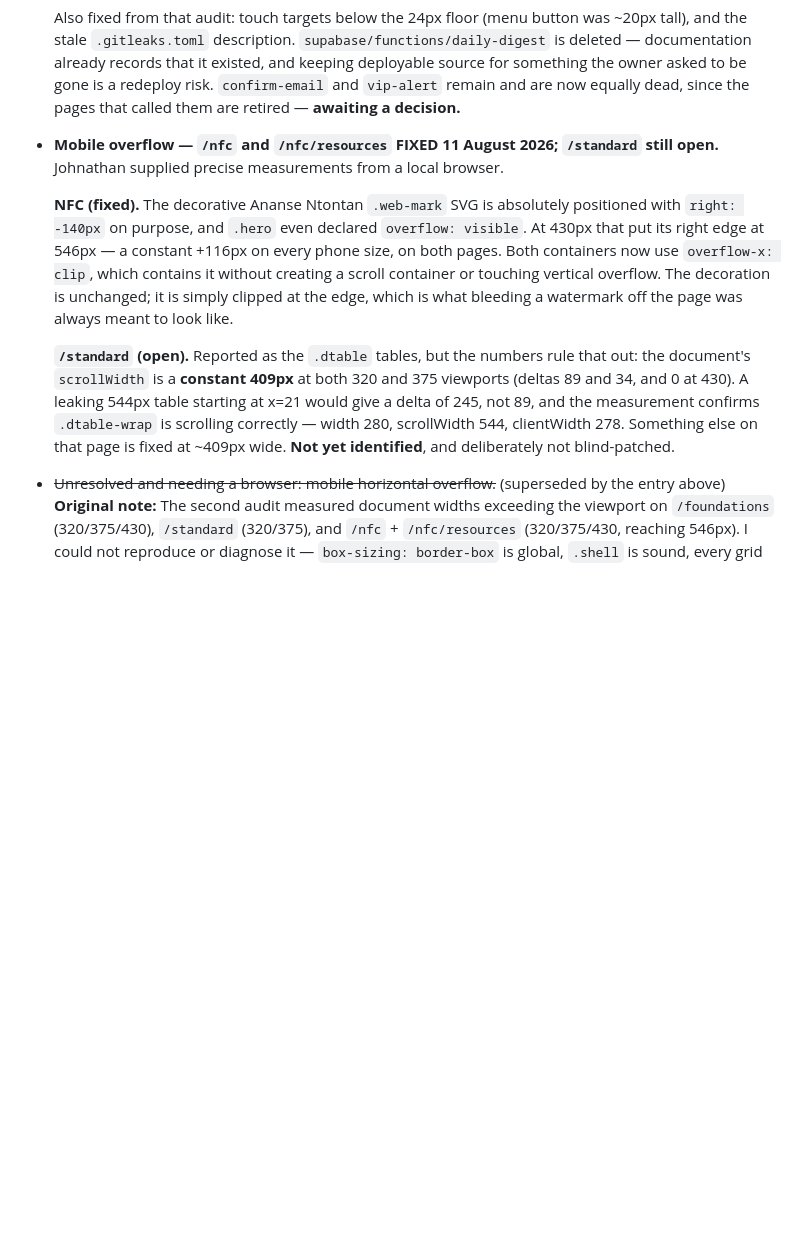
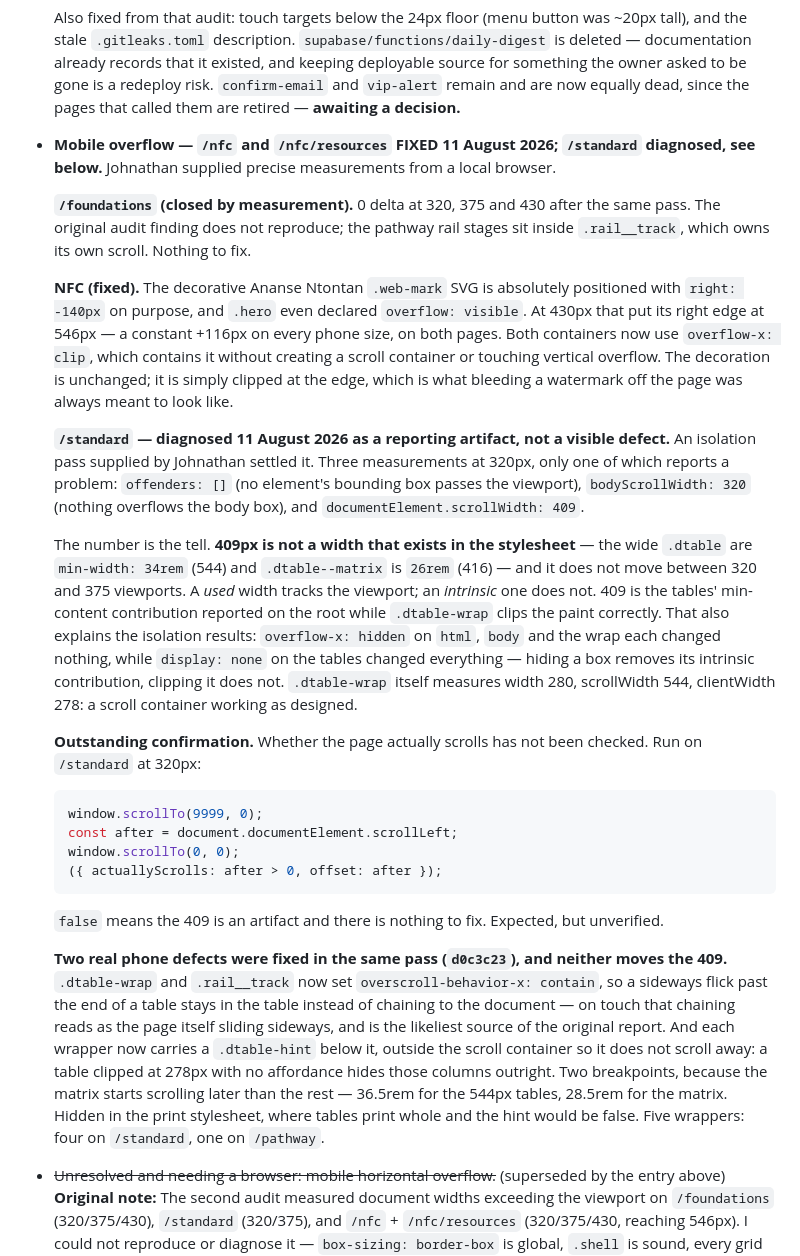
Before and after one commit to Exnav29/bulletproofautomations-training, a Markdown page: docs/build-status.md, the part around the change. GitHub-like rendering; blank space fills up the shorter version.

Commit message:
Record the /standard overflow diagnosis in build status
Replaces the "not yet identified" note with the finding: 409px is the
tables' min-content contribution reported on the root, not a visible
defect. Keeps the one measurement still outstanding — whether the page
actually scrolls — with the script to run for it, so the next session
does not re-derive any of this.

Also closes /foundations, which measures 0 delta at all three phone
sizes and does not reproduce the original audit finding.

Co-Authored-By: Claude Opus 5 <noreply@anthropic.com>

````diff
--- a/docs/build-status.md
+++ b/docs/build-status.md
@@ -155,8 +155,12 @@ Every one renders in conspicuous dashed marigold. **Nothing ships with one still
   owner asked to be gone is a redeploy risk. `confirm-email` and `vip-alert` remain and are now
   equally dead, since the pages that called them are retired — **awaiting a decision.**
 
-- **Mobile overflow — `/nfc` and `/nfc/resources` FIXED 11 August 2026; `/standard` still open.**
+- **Mobile overflow — `/nfc` and `/nfc/resources` FIXED 11 August 2026; `/standard` diagnosed, see below.**
   Johnathan supplied precise measurements from a local browser.
+
+  **`/foundations` (closed by measurement).** 0 delta at 320, 375 and 430 after the same pass.
+  The original audit finding does not reproduce; the pathway rail stages sit inside
+  `.rail__track`, which owns its own scroll. Nothing to fix.
 
   **NFC (fixed).** The decorative Ananse Ntontan `.web-mark` SVG is absolutely positioned with
   `right: -140px` on purpose, and `.hero` even declared `overflow: visible`. At 430px that put its
@@ -165,12 +169,41 @@ Every one renders in conspicuous dashed marigold. **Nothing ships with one still
   vertical overflow. The decoration is unchanged; it is simply clipped at the edge, which is what
   bleeding a watermark off the page was always meant to look like.
 
-  **`/standard` (open).** Reported as the `.dtable` tables, but the numbers rule that out: the
-  document's `scrollWidth` is a **constant 409px** at both 320 and 375 viewports (deltas 89 and 34,
-  and 0 at 430). A leaking 544px table starting at x=21 would give a delta of 245, not 89, and the
-  measurement confirms `.dtable-wrap` is scrolling correctly — width 280, scrollWidth 544,
-  clientWidth 278. Something else on that page is fixed at ~409px wide. **Not yet identified**, and
-  deliberately not blind-patched.
+  **`/standard` — diagnosed 11 August 2026 as a reporting artifact, not a visible defect.**
+  An isolation pass supplied by Johnathan settled it. Three measurements at 320px, only one of
+  which reports a problem: `offenders: []` (no element's bounding box passes the viewport),
+  `bodyScrollWidth: 320` (nothing overflows the body box), and `documentElement.scrollWidth: 409`.
+
+  The number is the tell. **409px is not a width that exists in the stylesheet** — the wide
+  `.dtable` are `min-width: 34rem` (544) and `.dtable--matrix` is `26rem` (416) — and it does not
+  move between 320 and 375 viewports. A *used* width tracks the viewport; an *intrinsic* one does
+  not. 409 is the tables' min-content contribution reported on the root while `.dtable-wrap` clips
+  the paint correctly. That also explains the isolation results: `overflow-x: hidden` on `html`,
+  `body` and the wrap each changed nothing, while `display: none` on the tables changed everything
+  — hiding a box removes its intrinsic contribution, clipping it does not. `.dtable-wrap` itself
+  measures width 280, scrollWidth 544, clientWidth 278: a scroll container working as designed.
+
+  **Outstanding confirmation.** Whether the page actually scrolls has not been checked. Run on
+  `/standard` at 320px:
+
+  ```js
+  window.scrollTo(9999, 0);
+  const after = document.documentElement.scrollLeft;
+  window.scrollTo(0, 0);
+  ({ actuallyScrolls: after > 0, offset: after });
+  ```
+
+  `false` means the 409 is an artifact and there is nothing to fix. Expected, but unverified.
+
+  **Two real phone defects were fixed in the same pass (`d0c3c23`), and neither moves the 409.**
+  `.dtable-wrap` and `.rail__track` now set `overscroll-behavior-x: contain`, so a sideways flick
+  past the end of a table stays in the table instead of chaining to the document — on touch that
+  chaining reads as the page itself sliding sideways, and is the likeliest source of the original
+  report. And each wrapper now carries a `.dtable-hint` below it, outside the scroll container so
+  it does not scroll away: a table clipped at 278px with no affordance hides those columns
+  outright. Two breakpoints, because the matrix starts scrolling later than the rest — 36.5rem for
+  the 544px tables, 28.5rem for the matrix. Hidden in the print stylesheet, where tables print
+  whole and the hint would be false. Five wrappers: four on `/standard`, one on `/pathway`.
 
 - ~~Unresolved and needing a browser: mobile horizontal overflow.~~ (superseded by the entry above)
   **Original note:** The second audit measured
````
